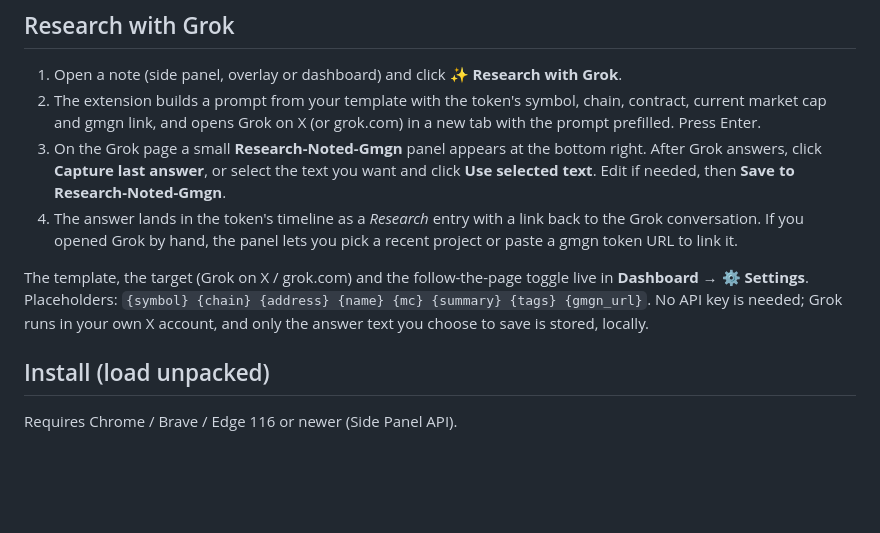
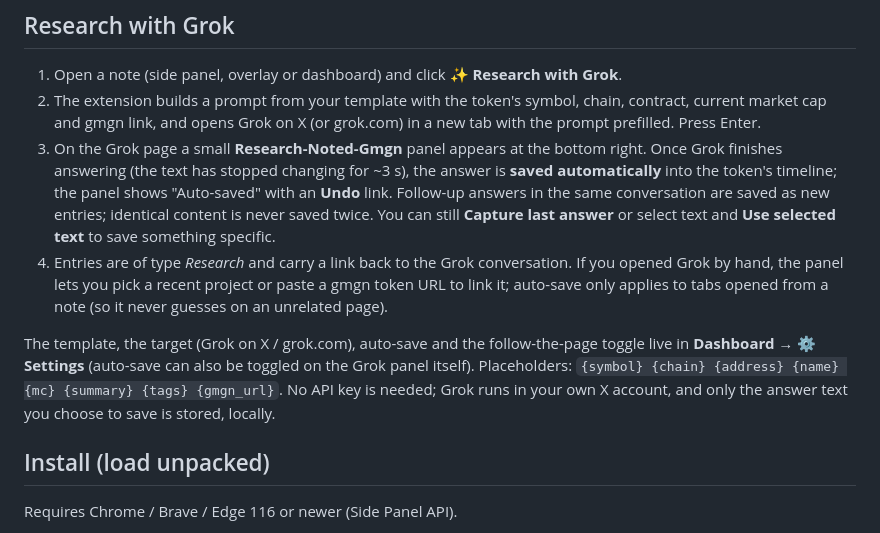
Before and after one commit to hoangtrank/Research-Noted-Gmgn, a Markdown page: README.md, the part around the change. GitHub-like rendering; blank space fills up the shorter version.

```diff
--- a/README.md
+++ b/README.md
@@ -28,10 +28,10 @@ Works on every chain gmgn supports (`sol`, `eth`, `base`, `bsc`, `robinhood`, `x
 
 1. Open a note (side panel, overlay or dashboard) and click **✨ Research with Grok**.
 2. The extension builds a prompt from your template with the token's symbol, chain, contract, current market cap and gmgn link, and opens Grok on X (or grok.com) in a new tab with the prompt prefilled. Press Enter.
-3. On the Grok page a small **Research-Noted-Gmgn** panel appears at the bottom right. After Grok answers, click **Capture last answer**, or select the text you want and click **Use selected text**. Edit if needed, then **Save to Research-Noted-Gmgn**.
-4. The answer lands in the token's timeline as a *Research* entry with a link back to the Grok conversation. If you opened Grok by hand, the panel lets you pick a recent project or paste a gmgn token URL to link it.
+3. On the Grok page a small **Research-Noted-Gmgn** panel appears at the bottom right. Once Grok finishes answering (the text has stopped changing for ~3 s), the answer is **saved automatically** into the token's timeline; the panel shows "Auto-saved" with an **Undo** link. Follow-up answers in the same conversation are saved as new entries; identical content is never saved twice. You can still **Capture last answer** or select text and **Use selected text** to save something specific.
+4. Entries are of type *Research* and carry a link back to the Grok conversation. If you opened Grok by hand, the panel lets you pick a recent project or paste a gmgn token URL to link it; auto-save only applies to tabs opened from a note (so it never guesses on an unrelated page).
 
-The template, the target (Grok on X / grok.com) and the follow-the-page toggle live in **Dashboard → ⚙ Settings**. Placeholders: `{symbol} {chain} {address} {name} {mc} {summary} {tags} {gmgn_url}`. No API key is needed; Grok runs in your own X account, and only the answer text you choose to save is stored, locally.
+The template, the target (Grok on X / grok.com), auto-save and the follow-the-page toggle live in **Dashboard → ⚙ Settings** (auto-save can also be toggled on the Grok panel itself). Placeholders: `{symbol} {chain} {address} {name} {mc} {summary} {tags} {gmgn_url}`. No API key is needed; Grok runs in your own X account, and only the answer text you choose to save is stored, locally.
 
 ## Install (load unpacked)
 
```
Also changed, not shown: docs/store-listing.md (+1 -1 lines), docs/6-grok-save.png, 9 other files.
